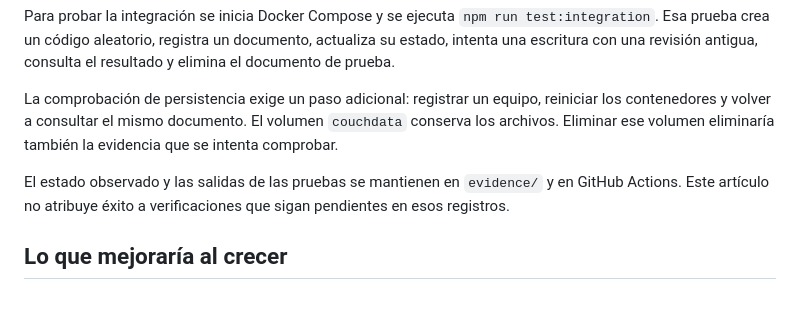
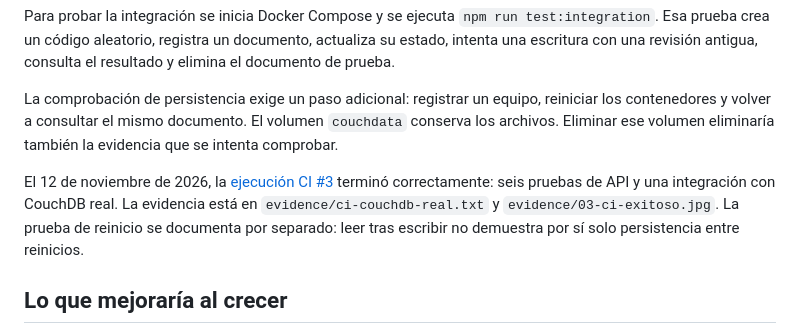
Before and after one commit to CodexVex/TechInventory, a Markdown page: docs/articulo-1-couchdb.md, the part around the change. Rendered like a GitHub page; blank space fills up the shorter version.

Commit message:
Add verified CI evidence, articles and application readiness check

```diff
--- a/docs/articulo-1-couchdb.md
+++ b/docs/articulo-1-couchdb.md
@@ -40,7 +40,7 @@ Para probar la integración se inicia Docker Compose y se ejecuta `npm run test:
 
 La comprobación de persistencia exige un paso adicional: registrar un equipo, reiniciar los contenedores y volver a consultar el mismo documento. El volumen `couchdata` conserva los archivos. Eliminar ese volumen eliminaría también la evidencia que se intenta comprobar.
 
-El estado observado y las salidas de las pruebas se mantienen en `evidence/` y en GitHub Actions. Este artículo no atribuye éxito a verificaciones que sigan pendientes en esos registros.
+El 12 de noviembre de 2026, la [ejecución CI #3](https://github.com/CodexVex/TechInventory/actions/runs/43322534919) terminó correctamente: seis pruebas de API y una integración con CouchDB real. La evidencia está en `evidence/ci-couchdb-real.txt` y `evidence/03-ci-exitoso.jpg`. La prueba de reinicio se documenta por separado: leer tras escribir no demuestra por sí solo persistencia entre reinicios.
 
 ## Lo que mejoraría al crecer
 
```
Also changed, not shown: docs/articulo-2-automatizacion.md (+1 -1 lines), evidence/README.md (added, +14 -0 lines), evidence/01-repositorio.jpg (added), evidence/02-recursos-azure.jpg (added), evidence/03-ci-exitoso.jpg (added), 4 other files.
